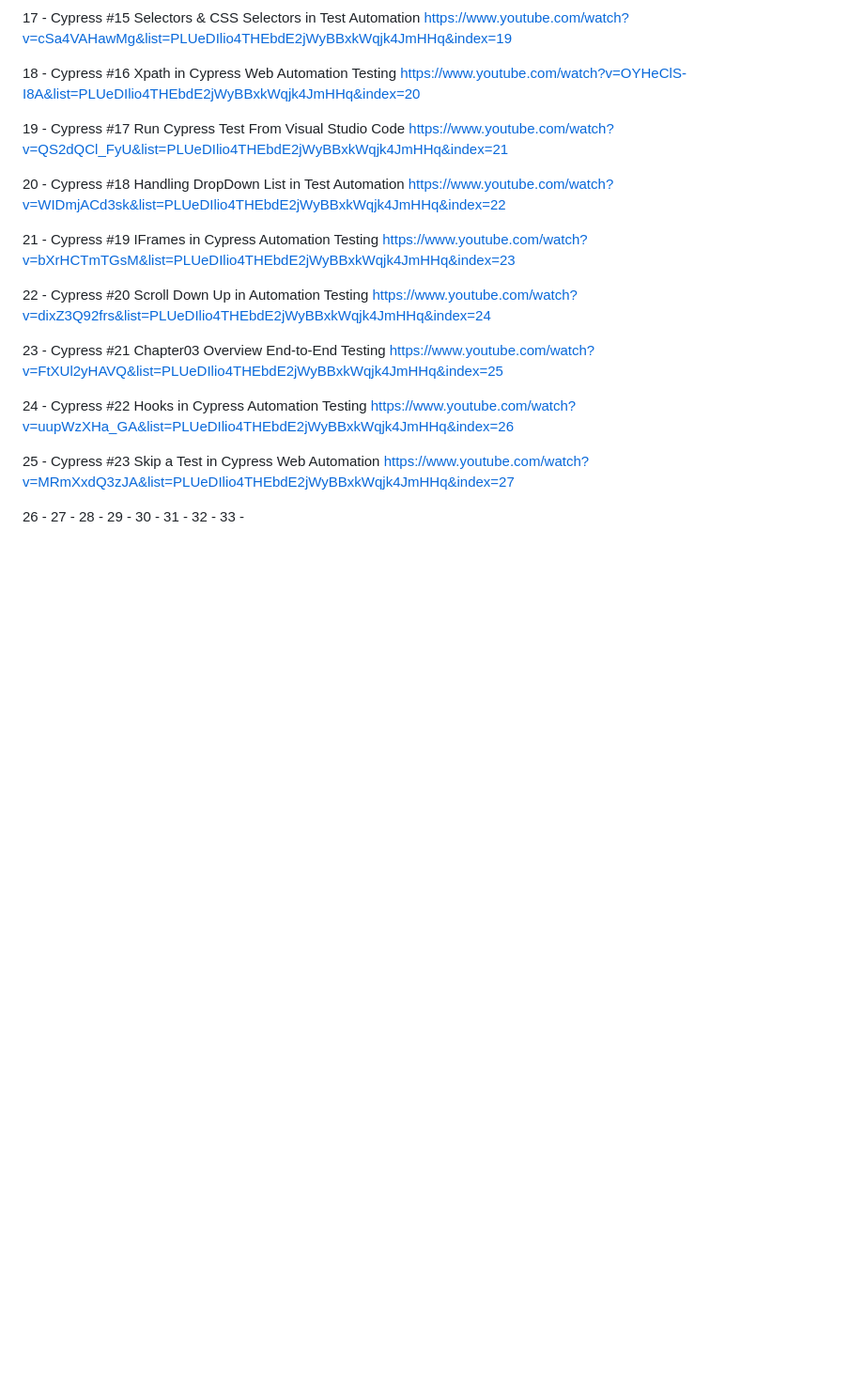
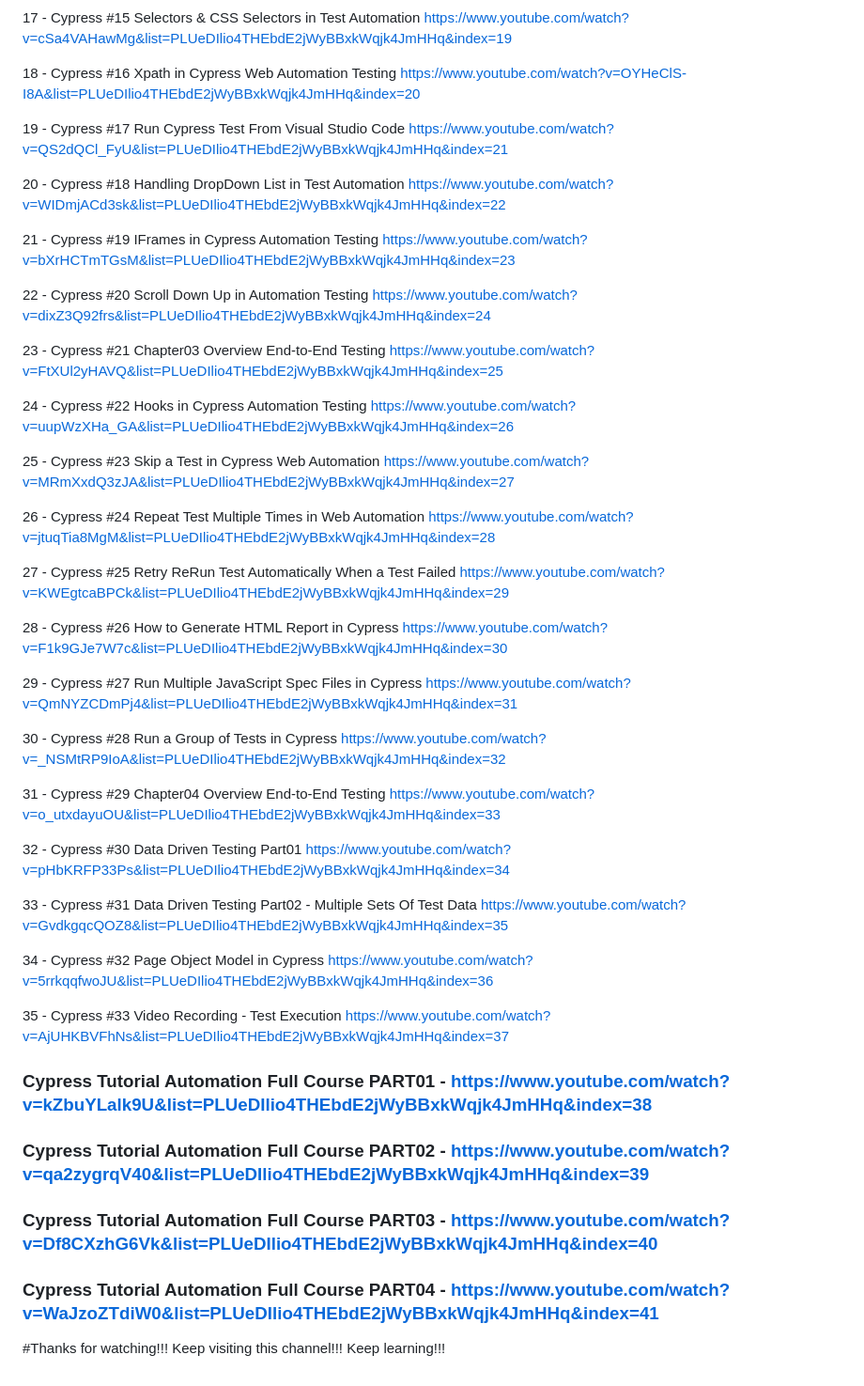
Before and after one commit to BakkappaN/CypressTutorialFullCourse, a Markdown page: README.md, the part around the change. Shown: that part at 94% size. Drawn GitHub-style; blank space fills up the shorter version.

```diff
--- a/README.md
+++ b/README.md
@@ -69,20 +69,53 @@ Cypress Tutorial Full Course #cypress #tutorial #fullcourse #cypresscourse #auto
 22 - Cypress #20 Scroll Down Up in Automation Testing
      https://www.youtube.com/watch?v=dixZ3Q92frs&list=PLUeDIlio4THEbdE2jWyBBxkWqjk4JmHHq&index=24
 
-23 -  Cypress #21 Chapter03 Overview End-to-End Testing
-https://www.youtube.com/watch?v=FtXUl2yHAVQ&list=PLUeDIlio4THEbdE2jWyBBxkWqjk4JmHHq&index=25
+23 - Cypress #21 Chapter03 Overview End-to-End Testing
+     https://www.youtube.com/watch?v=FtXUl2yHAVQ&list=PLUeDIlio4THEbdE2jWyBBxkWqjk4JmHHq&index=25
 
-24 -  Cypress #22 Hooks in Cypress Automation Testing
-https://www.youtube.com/watch?v=uupWzXHa_GA&list=PLUeDIlio4THEbdE2jWyBBxkWqjk4JmHHq&index=26
+24 - Cypress #22 Hooks in Cypress Automation Testing
+     https://www.youtube.com/watch?v=uupWzXHa_GA&list=PLUeDIlio4THEbdE2jWyBBxkWqjk4JmHHq&index=26
 
-25 -  Cypress #23 Skip a Test in Cypress Web Automation
-https://www.youtube.com/watch?v=MRmXxdQ3zJA&list=PLUeDIlio4THEbdE2jWyBBxkWqjk4JmHHq&index=27
+25 - Cypress #23 Skip a Test in Cypress Web Automation
+     https://www.youtube.com/watch?v=MRmXxdQ3zJA&list=PLUeDIlio4THEbdE2jWyBBxkWqjk4JmHHq&index=27
 
-26 -
-27 -
-28 -
-29 -
-30 -
-31 -
-32 -
-33 -
+26 - Cypress #24 Repeat Test Multiple Times in Web Automation
+     https://www.youtube.com/watch?v=jtuqTia8MgM&list=PLUeDIlio4THEbdE2jWyBBxkWqjk4JmHHq&index=28
+
+27 - Cypress #25 Retry ReRun Test Automatically When a Test Failed
+     https://www.youtube.com/watch?v=KWEgtcaBPCk&list=PLUeDIlio4THEbdE2jWyBBxkWqjk4JmHHq&index=29
+
+28 - Cypress #26 How to Generate HTML Report in Cypress
+     https://www.youtube.com/watch?v=F1k9GJe7W7c&list=PLUeDIlio4THEbdE2jWyBBxkWqjk4JmHHq&index=30
+
+29 - Cypress #27 Run Multiple JavaScript Spec Files in Cypress
+     https://www.youtube.com/watch?v=QmNYZCDmPj4&list=PLUeDIlio4THEbdE2jWyBBxkWqjk4JmHHq&index=31
+
+30 - Cypress #28 Run a Group of Tests in Cypress
+     https://www.youtube.com/watch?v=_NSMtRP9IoA&list=PLUeDIlio4THEbdE2jWyBBxkWqjk4JmHHq&index=32
+
+31 - Cypress #29 Chapter04 Overview End-to-End Testing
+     https://www.youtube.com/watch?v=o_utxdayuOU&list=PLUeDIlio4THEbdE2jWyBBxkWqjk4JmHHq&index=33
+
+32 - Cypress #30 Data Driven Testing Part01
+     https://www.youtube.com/watch?v=pHbKRFP33Ps&list=PLUeDIlio4THEbdE2jWyBBxkWqjk4JmHHq&index=34
+
+33 - Cypress #31 Data Driven Testing Part02 - Multiple Sets Of Test Data
+     https://www.youtube.com/watch?v=GvdkgqcQOZ8&list=PLUeDIlio4THEbdE2jWyBBxkWqjk4JmHHq&index=35
+
+34 - Cypress #32 Page Object Model in Cypress
+     https://www.youtube.com/watch?v=5rrkqqfwoJU&list=PLUeDIlio4THEbdE2jWyBBxkWqjk4JmHHq&index=36
+
+35 - Cypress #33 Video Recording - Test Execution
+     https://www.youtube.com/watch?v=AjUHKBVFhNs&list=PLUeDIlio4THEbdE2jWyBBxkWqjk4JmHHq&index=37
+
+
+### Cypress Tutorial Automation Full Course PART01 - https://www.youtube.com/watch?v=kZbuYLalk9U&list=PLUeDIlio4THEbdE2jWyBBxkWqjk4JmHHq&index=38
+
+### Cypress Tutorial Automation Full Course PART02 - https://www.youtube.com/watch?v=qa2zygrqV40&list=PLUeDIlio4THEbdE2jWyBBxkWqjk4JmHHq&index=39
+
+### Cypress Tutorial Automation Full Course PART03 - https://www.youtube.com/watch?v=Df8CXzhG6Vk&list=PLUeDIlio4THEbdE2jWyBBxkWqjk4JmHHq&index=40
+
+### Cypress Tutorial Automation Full Course PART04 - https://www.youtube.com/watch?v=WaJzoZTdiW0&list=PLUeDIlio4THEbdE2jWyBBxkWqjk4JmHHq&index=41
+
+
+#Thanks for watching!!! Keep visiting this channel!!! Keep learning!!!
```
